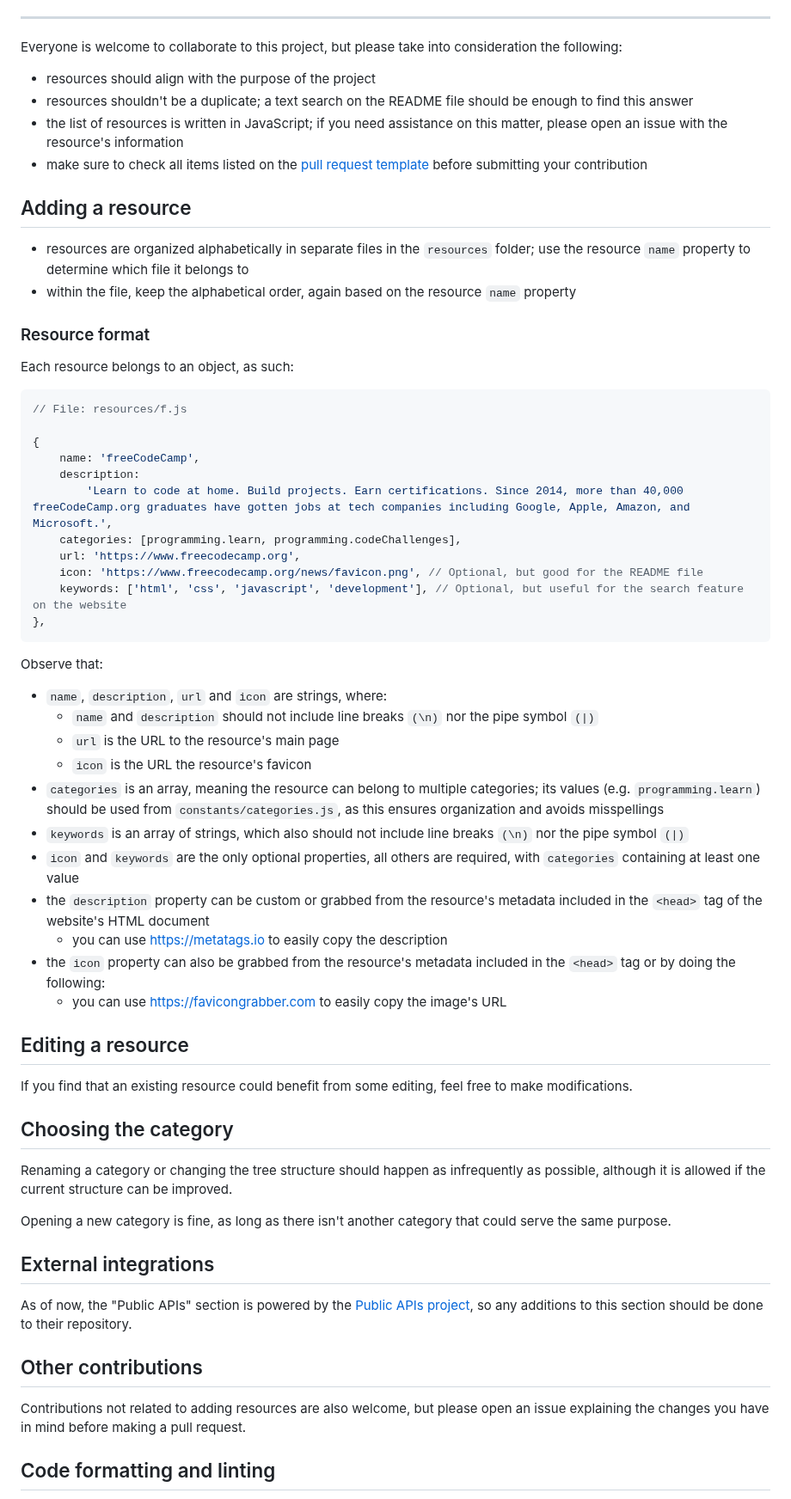
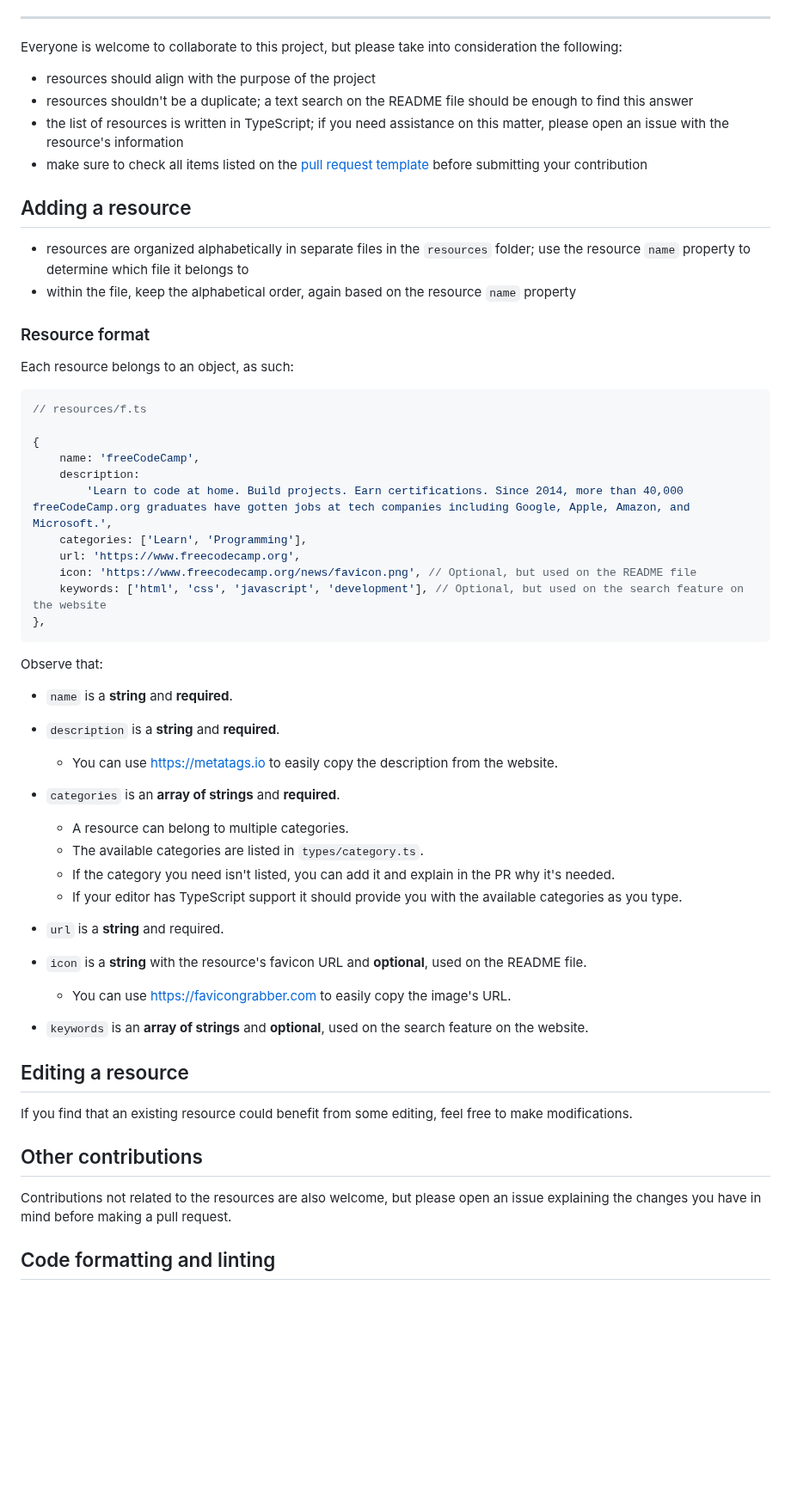
Before and after one commit to marcelscruz/dev-resources, a Markdown page: CONTRIBUTING.md, the part around one of its changes. Shown at 86% size. Rendered like a GitHub page; blank space fills up the shorter version.

Commit message:
Update CONTRIBUTING

````diff
--- a/CONTRIBUTING.md
+++ b/CONTRIBUTING.md
@@ -11,7 +11,7 @@ Everyone is welcome to collaborate to this project, but please take into conside
 
 -   resources should align with the purpose of the project
 -   resources shouldn't be a duplicate; a text search on the README file should be enough to find this answer
--   the list of resources is written in JavaScript; if you need assistance on this matter, please open an issue with the resource's information
+-   the list of resources is written in TypeScript; if you need assistance on this matter, please open an issue with the resource's information
 -   make sure to check all items listed on the [pull request template](PULL_REQUEST_TEMPLATE.md) before submitting your contribution
 
 ## Adding a resource
@@ -23,51 +23,45 @@ Everyone is welcome to collaborate to this project, but please take into conside
 
 Each resource belongs to an object, as such:
 
-```javascript
-// File: resources/f.js
+```typescript
+// resources/f.ts
 
 {
     name: 'freeCodeCamp',
     description:
         'Learn to code at home. Build projects. Earn certifications. Since 2014, more than 40,000 freeCodeCamp.org graduates have gotten jobs at tech companies including Google, Apple, Amazon, and Microsoft.',
-    categories: [programming.learn, programming.codeChallenges],
+    categories: ['Learn', 'Programming'],
     url: 'https://www.freecodecamp.org',
-    icon: 'https://www.freecodecamp.org/news/favicon.png', // Optional, but good for the README file
-    keywords: ['html', 'css', 'javascript', 'development'], // Optional, but useful for the search feature on the website
+    icon: 'https://www.freecodecamp.org/news/favicon.png', // Optional, but used on the README file
+    keywords: ['html', 'css', 'javascript', 'development'], // Optional, but used on the search feature on the website
 },
 ```
 
 Observe that:
 
--   `name`, `description`, `url` and `icon` are strings, where:
-    -   `name` and `description` should not include line breaks `(\n)` nor the pipe symbol `(|)`
-    -   `url` is the URL to the resource's main page
-    -   `icon` is the URL the resource's favicon
--   `categories` is an array, meaning the resource can belong to multiple categories; its values (e.g. `programming.learn`) should be used from `constants/categories.js`, as this ensures organization and avoids misspellings
--   `keywords` is an array of strings, which also should not include line breaks `(\n)` nor the pipe symbol `(|)`
--   `icon` and `keywords` are the only optional properties, all others are required, with `categories` containing at least one value
--   the `description` property can be custom or grabbed from the resource's metadata included in the `<head>` tag of the website's HTML document
-    -   you can use https://metatags.io to easily copy the description
--   the `icon` property can also be grabbed from the resource's metadata included in the `<head>` tag or by doing the following:
-    -   you can use https://favicongrabber.com to easily copy the image's URL
+-   `name` is a **string** and **required**.
+-   `description` is a **string** and **required**.
+    -   You can use https://metatags.io to easily copy the description from the website.
+-   `categories` is an **array of strings** and **required**.
+    -   A resource can belong to multiple categories.
+    -   The available categories are listed in `types/category.ts`.
+    -   If the category you need isn't listed, you can add it and explain in the PR why it's needed.
+    -   If your editor has TypeScript support it should provide you with the available categories as you type.
+-   `url` is a **string** and required.
+
+-   `icon` is a **string** with the resource's favicon URL and **optional**, used on the README file.
+
+    -   You can use https://favicongrabber.com to easily copy the image's URL.
+
+-   `keywords` is an **array of strings** and **optional**, used on the search feature on the website.
 
 ## Editing a resource
 
 If you find that an existing resource could benefit from some editing, feel free to make modifications.
 
-## Choosing the category
-
-Renaming a category or changing the tree structure should happen as infrequently as possible, although it is allowed if the current structure can be improved.
-
-Opening a new category is fine, as long as there isn't another category that could serve the same purpose.
-
-## External integrations
-
-As of now, the "Public APIs" section is powered by the [Public APIs project](https://github.com/public-apis/public-apis), so any additions to this section should be done to their repository.
-
 ## Other contributions
 
-Contributions not related to adding resources are also welcome, but please open an issue explaining the changes you have in mind before making a pull request.
+Contributions not related to the resources are also welcome, but please open an issue explaining the changes you have in mind before making a pull request.
 
 ## Code formatting and linting
 
````
Also changed, not shown: other parts of CONTRIBUTING.md (+1 -1 lines).
